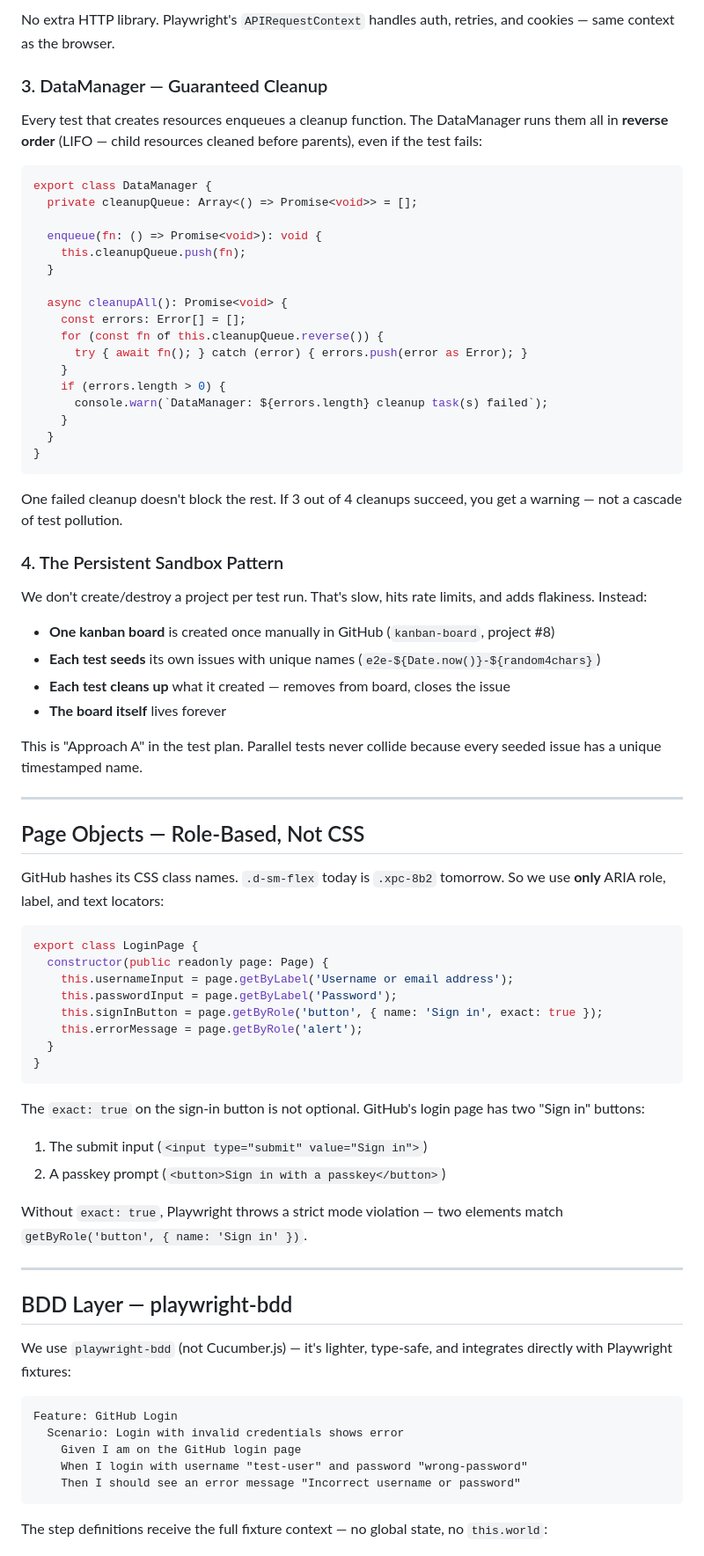
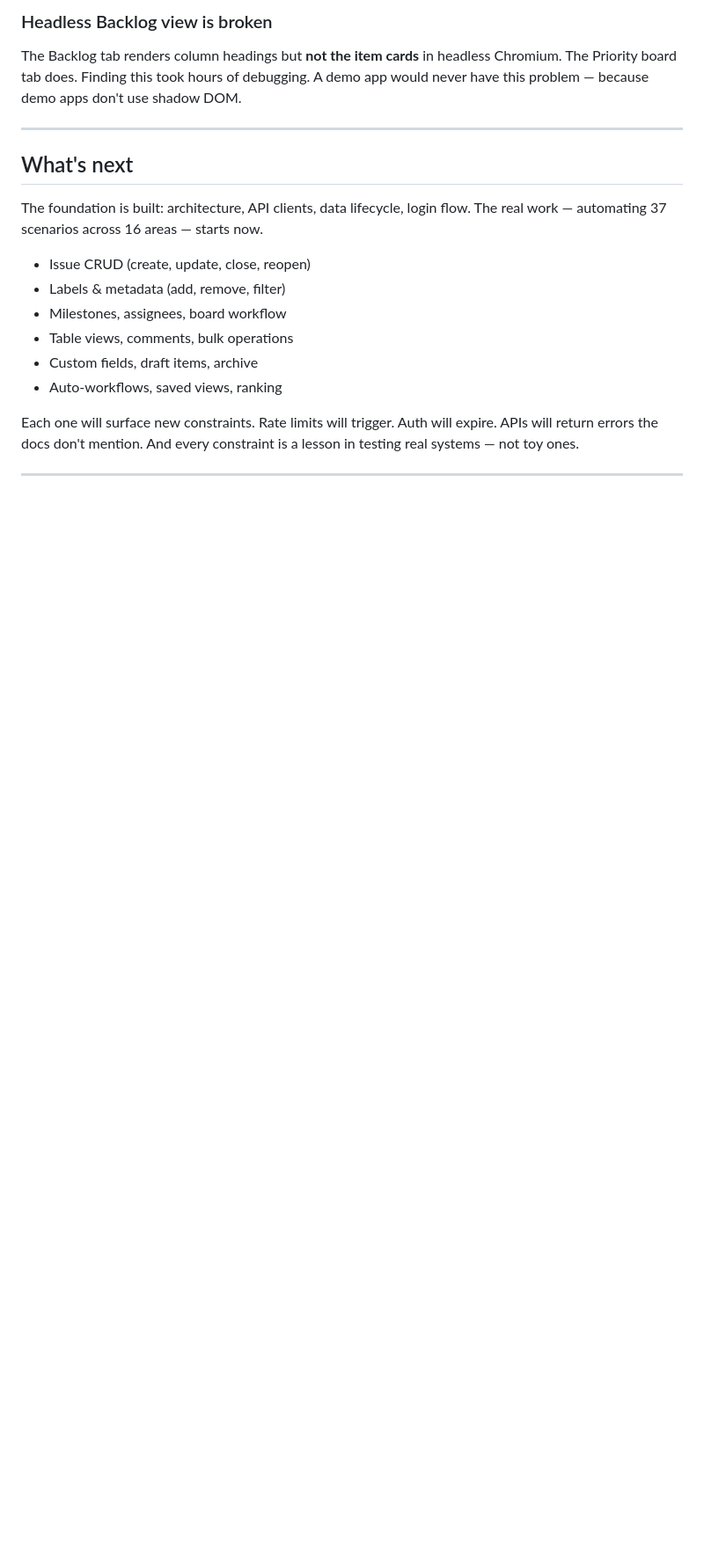
Before and after one commit to mihaamiharu/playwright-e2e, a Markdown page: content/architecture-tour.md, the part around one of its changes. Shown at 88% size. Drawn GitHub-style; blank space fills up the shorter version.

````diff
--- a/content/architecture-tour.md
+++ b/content/architecture-tour.md
@@ -144,78 +175,20 @@ export class GitHubProjectsAPI {
-No extra HTTP library. Playwright's `APIRequestContext` handles auth, retries, and cookies — same context as the browser.
-
-### 3. DataManager — Guaranteed Cleanup
-
-Every test that creates resources enqueues a cleanup function. The DataManager runs them all in **reverse order** (LIFO — child resources cleaned before parents), even if the test fails:
-
-```typescript
-export class DataManager {
-  private cleanupQueue: Array<() => Promise<void>> = [];
-
-  enqueue(fn: () => Promise<void>): void {
-    this.cleanupQueue.push(fn);
-  }
-
-  async cleanupAll(): Promise<void> {
-    const errors: Error[] = [];
-    for (const fn of this.cleanupQueue.reverse()) {
-      try { await fn(); } catch (error) { errors.push(error as Error); }
-    }
-    if (errors.length > 0) {
-      console.warn(`DataManager: ${errors.length} cleanup task(s) failed`);
-    }
-  }
-}
-```
-
-One failed cleanup doesn't block the rest. If 3 out of 4 cleanups succeed, you get a warning — not a cascade of test pollution.
-
-### 4. The Persistent Sandbox Pattern
-
-We don't create/destroy a project per test run. That's slow, hits rate limits, and adds flakiness. Instead:
-
-- **One kanban board** is created once manually in GitHub (`kanban-board`, project #8)
-- **Each test seeds** its own issues with unique names (`e2e-${Date.now()}-${random4chars}`)
-- **Each test cleans up** what it created — removes from board, closes the issue
-- **The board itself** lives forever
-
-This is "Approach A" in the test plan. Parallel tests never collide because every seeded issue has a unique timestamped name.
+### Headless Backlog view is broken
+The Backlog tab renders column headings but **not the item cards** in headless Chromium. The Priority board tab does. Finding this took hours of debugging. A demo app would never have this problem — because demo apps don't use shadow DOM.
 
 ---
 
-## Page Objects — Role-Based, Not CSS
+## What's next
 
-GitHub hashes its CSS class names. `.d-sm-flex` today is `.xpc-8b2` tomorrow. So we use **only** ARIA role, label, and text locators:
+The foundation is built: architecture, API clients, data lifecycle, login flow. The real work — automating 37 scenarios across 16 areas — starts now.
 
-```typescript
-export class LoginPage {
-  constructor(public readonly page: Page) {
-    this.usernameInput = page.getByLabel('Username or email address');
-    this.passwordInput = page.getByLabel('Password');
-    this.signInButton = page.getByRole('button', { name: 'Sign in', exact: true });
-    this.errorMessage = page.getByRole('alert');
-  }
-}
-```
+- Issue CRUD (create, update, close, reopen)
+- Labels & metadata (add, remove, filter)
+- Milestones, assignees, board workflow
+- Table views, comments, bulk operations
+- Custom fields, draft items, archive
+- Auto-workflows, saved views, ranking
 
-The `exact: true` on the sign-in button is not optional. GitHub's login page has two "Sign in" buttons:
-1. The submit input (`<input type="submit" value="Sign in">`)
-2. A passkey prompt (`<button>Sign in with a passkey</button>`)
-
-Without `exact: true`, Playwright throws a strict mode violation — two elements match `getByRole('button', { name: 'Sign in' })`.
+Each one will surface new constraints. Rate limits will trigger. Auth will expire. APIs will return errors the docs don't mention. And every constraint is a lesson in testing real systems — not toy ones.
 
 ---
 
-## BDD Layer — playwright-bdd
-
-We use `playwright-bdd` (not Cucumber.js) — it's lighter, type-safe, and integrates directly with Playwright fixtures:
-
-```gherkin
-Feature: GitHub Login
-  Scenario: Login with invalid credentials shows error
-    Given I am on the GitHub login page
-    When I login with username "test-user" and password "wrong-password"
-    Then I should see an error message "Incorrect username or password"
-```
-
-The step definitions receive the full fixture context — no global state, no `this.world`:
-
````
Also changed, not shown: other parts of content/architecture-tour.md (+153 -168 lines).
